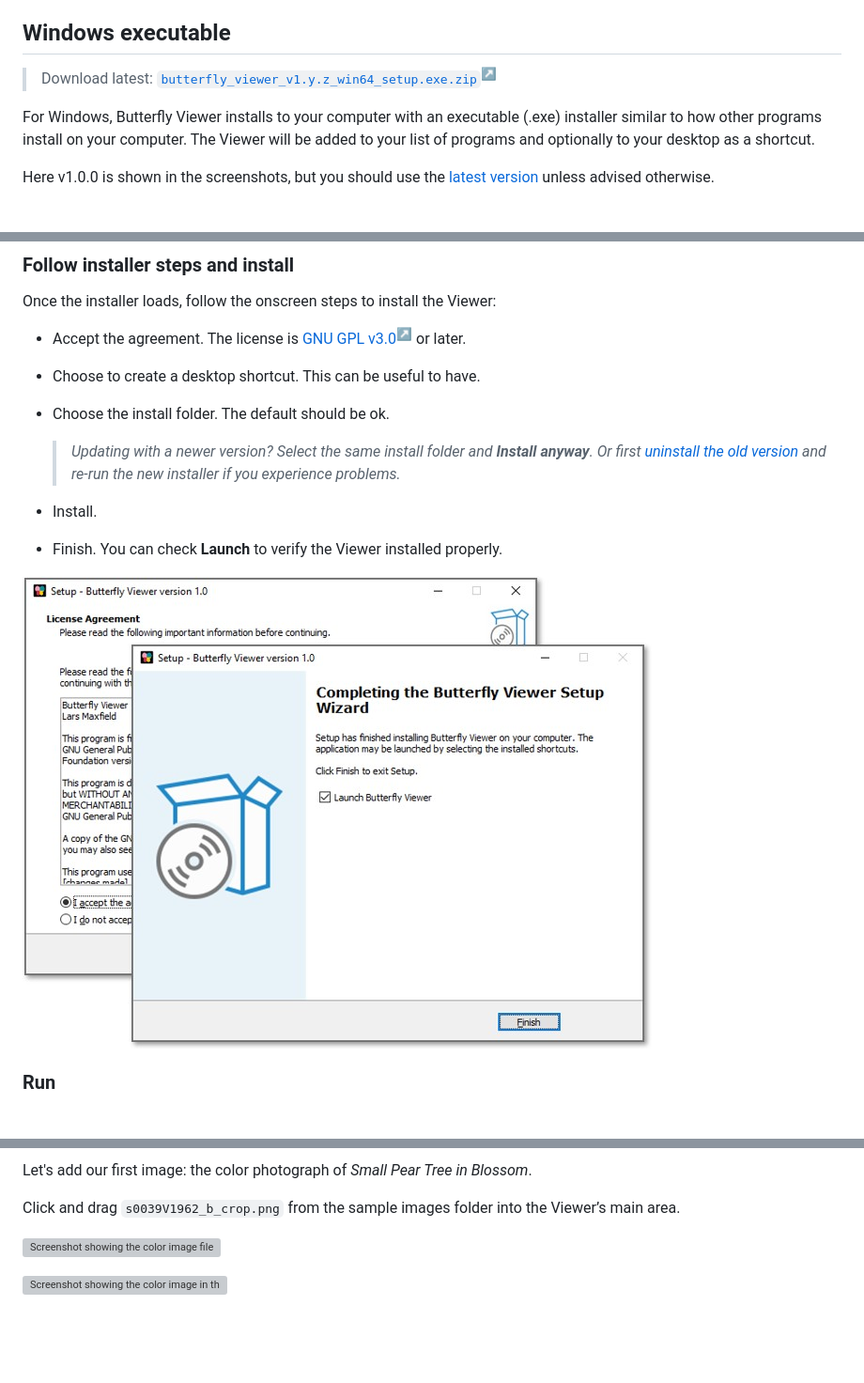
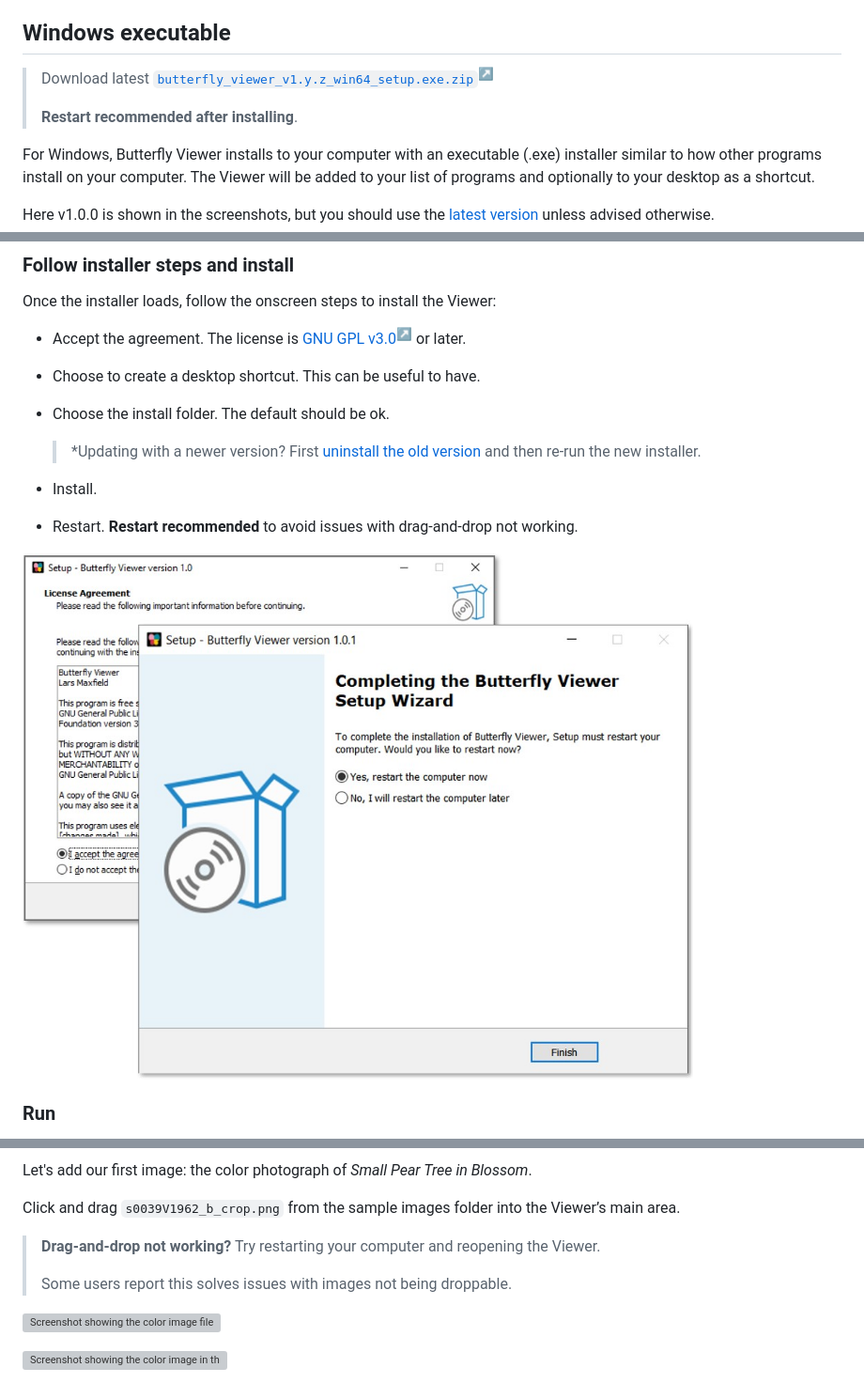
Before and after one commit to olive-groves/butterfly_viewer, a Markdown page: docs/DOWNLOAD_TUTORIAL.md, 3 parts joined by grey strips. Shown: that part at 94% size. Drawn GitHub-style; pictures changed too: docs/images/install/install_installer.jpg; blank space fills up the shorter version; grey boxes are pictures that could not be loaded.

Commit message:
Improve disclaimers to restart after installing; change screenshot to show updated installer with restart page (no longer the "Launch now?" screen).

```diff
--- a/docs/DOWNLOAD_TUTORIAL.md
+++ b/docs/DOWNLOAD_TUTORIAL.md
@@ -36,7 +36,9 @@ You can download and install Butterfly Viewer to run:
 
 ## Windows executable
 
-> Download latest: [`butterfly_viewer_v1.y.z_win64_setup.exe.zip`<sup>↗</sup>](https://github.com/olive-groves/butterfly_viewer/releases/latest)
+> Download latest [`butterfly_viewer_v1.y.z_win64_setup.exe.zip`<sup>↗</sup>](https://github.com/olive-groves/butterfly_viewer/releases/latest)
+>
+> **Restart recommended after installing**.
 
 For Windows, Butterfly Viewer installs to your computer with an executable (.exe) installer similar to how other programs install on your computer. The Viewer will be added to your list of programs and optionally to your desktop as a shortcut.
 
@@ -121,10 +123,11 @@ Once the installer loads, follow the onscreen steps to install the Viewer:
 - Choose to create a desktop shortcut. This can be useful to have.
 - Choose the install folder. The default should be ok.
   <br>
-  >*Updating with a newer version? Select the same install folder and **Install anyway**. Or first [uninstall the old version](#uninstall) and re-run the new installer if you experience problems.*
+  > *Updating with a newer version? First [uninstall the old version](#uninstall) and then re-run the new installer.
 
 - Install.
-- Finish. You can check **Launch** to verify the Viewer installed properly.
+- Restart. **Restart recommended** to avoid issues with drag-and-drop not working.
+
 
 ![Two screenshots of the Butterfly Viewer installer: 1) the first page showing the license agreement, and 2) the final page confirming a completed install.](images/install/install_installer.jpg)
 
@@ -238,6 +241,11 @@ Hide the interface by clicking ![Hide interface button](images/tutorial/hide_int
 Let's add our first image: the color photograph of *Small Pear Tree in Blossom*.
 
 Click and drag `s0039V1962_b_crop.png` from the sample images folder into the Viewer’s main area.
+
+> **Drag-and-drop not working?**
+> Try restarting your computer and reopening the Viewer.
+>
+> Some users report this solves issues with images not being droppable.
 
 ![Screenshot showing the color image file dragged into the Viewer's main area.](images/tutorial/drag_single.jpg)
 
```
Also changed, not shown: 2 other files.
